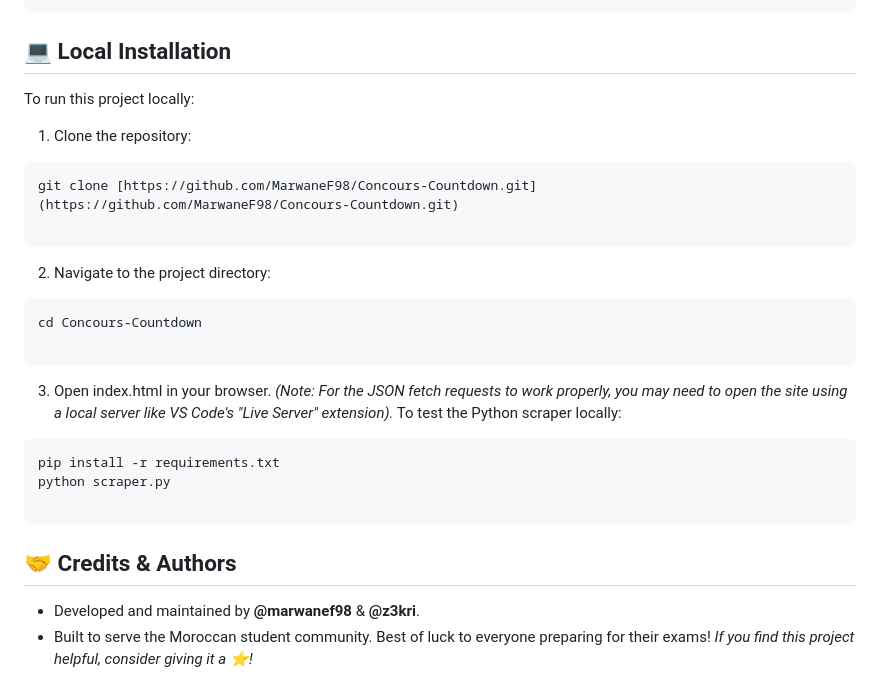
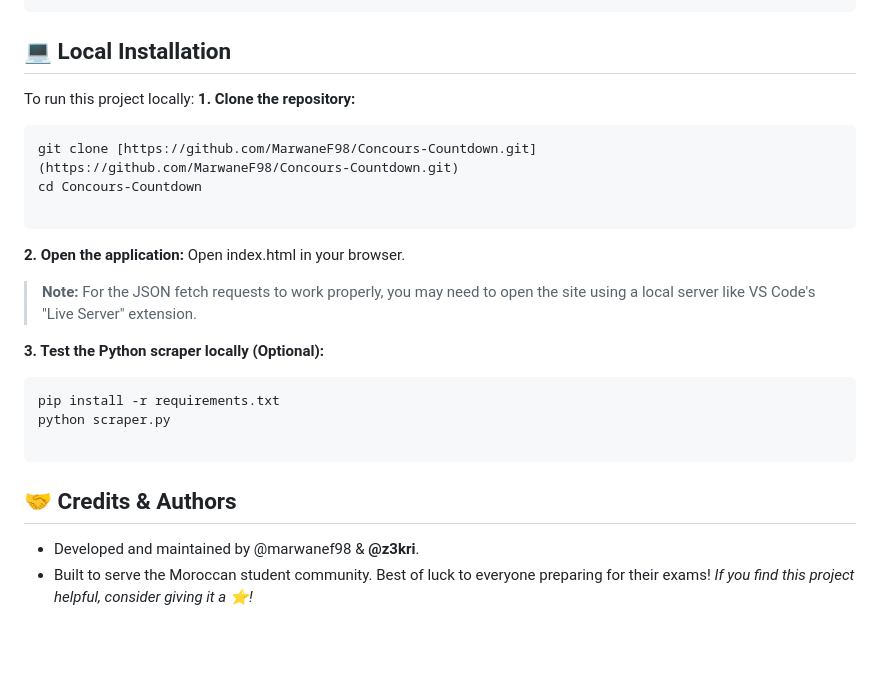
Before and after one commit to MarwaneF98/Concours-Countdown, a Markdown page: README.md, the part around one of its changes. Rendered like a GitHub page; blank space fills up the shorter version.

````diff
--- a/README.md
+++ b/README.md
@@ -52,24 +60,23 @@ This repository uses a custom GitHub Actions workflow (`auto-update.yml`) to kee
 ```
 ## 💻 Local Installation
 To run this project locally:
- 1. Clone the repository:
-   ```bash
-   git clone [https://github.com/MarwaneF98/Concours-Countdown.git](https://github.com/MarwaneF98/Concours-Countdown.git)
+**1. Clone the repository:**
+```bash
+git clone [https://github.com/MarwaneF98/Concours-Countdown.git](https://github.com/MarwaneF98/Concours-Countdown.git)
+cd Concours-Countdown
 
-   ```
- 2. Navigate to the project directory:
-   ```bash
-   cd Concours-Countdown
-
-   ```
- 3. Open index.html in your browser. *(Note: For the JSON fetch requests to work properly, you may need to open the site using a local server like VS Code's "Live Server" extension).*
-To test the Python scraper locally:
+```
+**2. Open the application:**
+Open index.html in your browser.
+> **Note:** For the JSON fetch requests to work properly, you may need to open the site using a local server like VS Code's "Live Server" extension.
+>
+**3. Test the Python scraper locally (Optional):**
 ```bash
 pip install -r requirements.txt
 python scraper.py
 
 ```
 ## 🤝 Credits & Authors
- * Developed and maintained by **@marwanef98** & **@z3kri**.
+ * Developed and maintained by @marwanef98 & **@z3kri**.
  * Built to serve the Moroccan student community. Best of luck to everyone preparing for their exams!
 *If you find this project helpful, consider giving it a ⭐!*
````
Also changed, not shown: other parts of README.md (+12 -4 lines).
